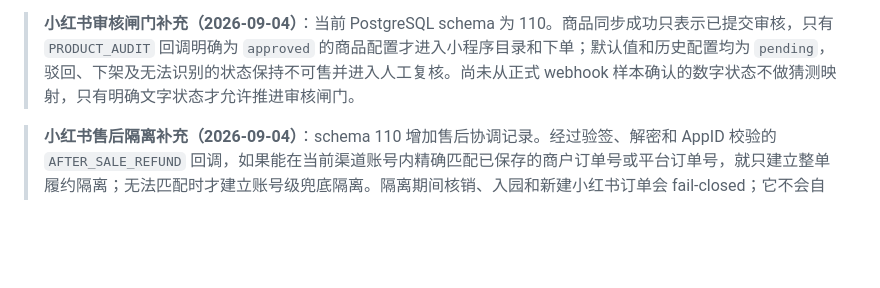
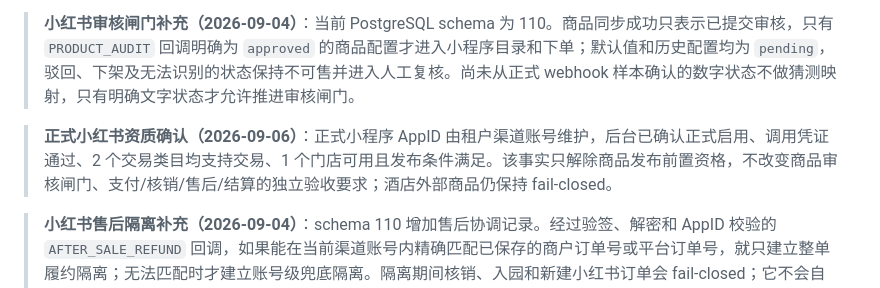
Before and after one commit to EdVulcan/ticket-system, a Markdown page: docs/platform-multitenancy-development-guide.md, the part around the change. Drawn GitHub-style; blank space fills up the shorter version.

```diff
--- a/docs/platform-multitenancy-development-guide.md
+++ b/docs/platform-multitenancy-development-guide.md
@@ -7,6 +7,8 @@
 > **租户 AI 额度治理补充（2026-08-18）**：PostgreSQL schema 已升级至 102。平台管理员在独立的“AI 租户额度”页面按账期查看各租户用量，并可为单个租户覆盖月请求/Token 上限或暂停 AI；未配置维度继承平台默认值。策略变更要求原因并与平台审计同事务写入，绝不清零或改写 `AIUsageMonth` 历史账本；额度下调低于已使用量时，后续请求 fail-closed。平台 API Key 仍只保存在统一平台配置，租户不能提交自己的密钥。
 
 > **小红书审核闸门补充（2026-09-04）**：当前 PostgreSQL schema 为 110。商品同步成功只表示已提交审核，只有 `PRODUCT_AUDIT` 回调明确为 `approved` 的商品配置才进入小程序目录和下单；默认值和历史配置均为 `pending`，驳回、下架及无法识别的状态保持不可售并进入人工复核。尚未从正式 webhook 样本确认的数字状态不做猜测映射，只有明确文字状态才允许推进审核闸门。
+
+> **正式小红书资质确认（2026-09-06）**：正式小程序 AppID 由租户渠道账号维护，后台已确认正式启用、调用凭证通过、2 个交易类目均支持交易、1 个门店可用且发布条件满足。该事实只解除商品发布前置资格，不改变商品审核闸门、支付/核销/售后/结算的独立验收要求；酒店外部商品仍保持 fail-closed。
 
 > **小红书售后隔离补充（2026-09-04）**：schema 110 增加售后协调记录。经过验签、解密和 AppID 校验的 `AFTER_SALE_REFUND` 回调，如果能在当前渠道账号内精确匹配已保存的商户订单号或平台订单号，就只建立整单履约隔离；无法匹配时才建立账号级兜底隔离。隔离期间核销、入园和新建小红书订单会 fail-closed；它不会自动创建本地退款、修改支付、释放库存或变更票状态。租户管理员可在执行中心提供原因、证据和幂等键，确认无退款、绑定外部订单为整单隔离或确认外部退款并继续锁定；所有处置均保留审计，其他租户和普通岗位不能读取或操作。
 
```
Also changed, not shown: docs/current-development-roadmap-2026-08-01.md (+1 -0 lines), docs/xiaohongshu-miniapp-integration.md (+6 -6 lines).
